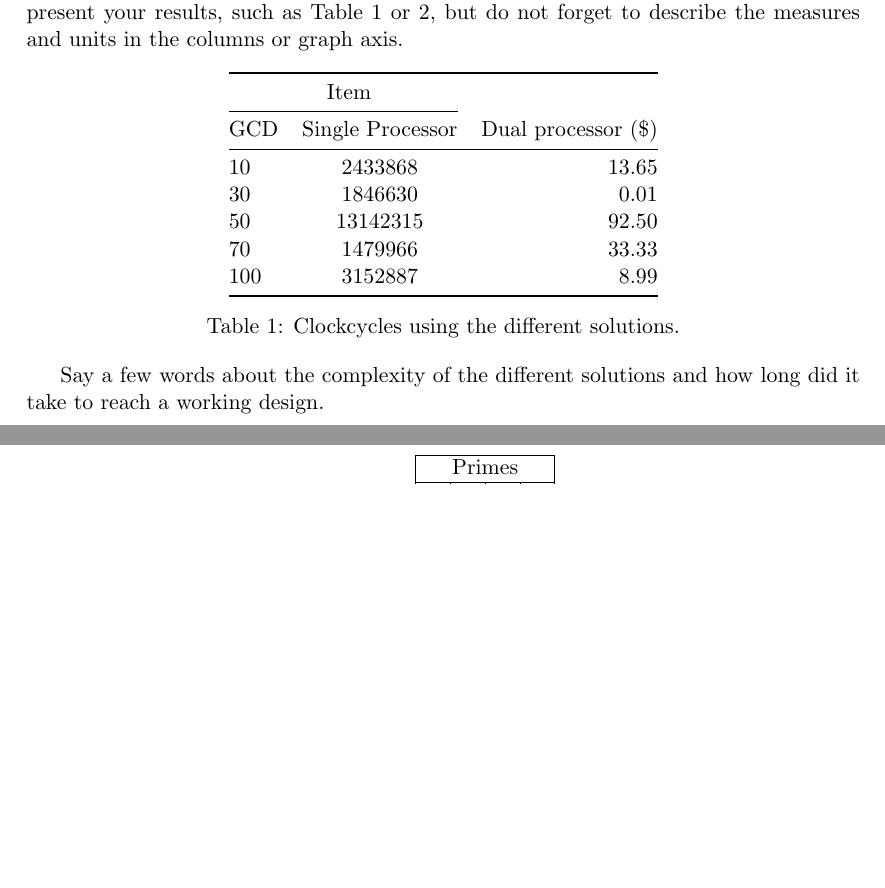
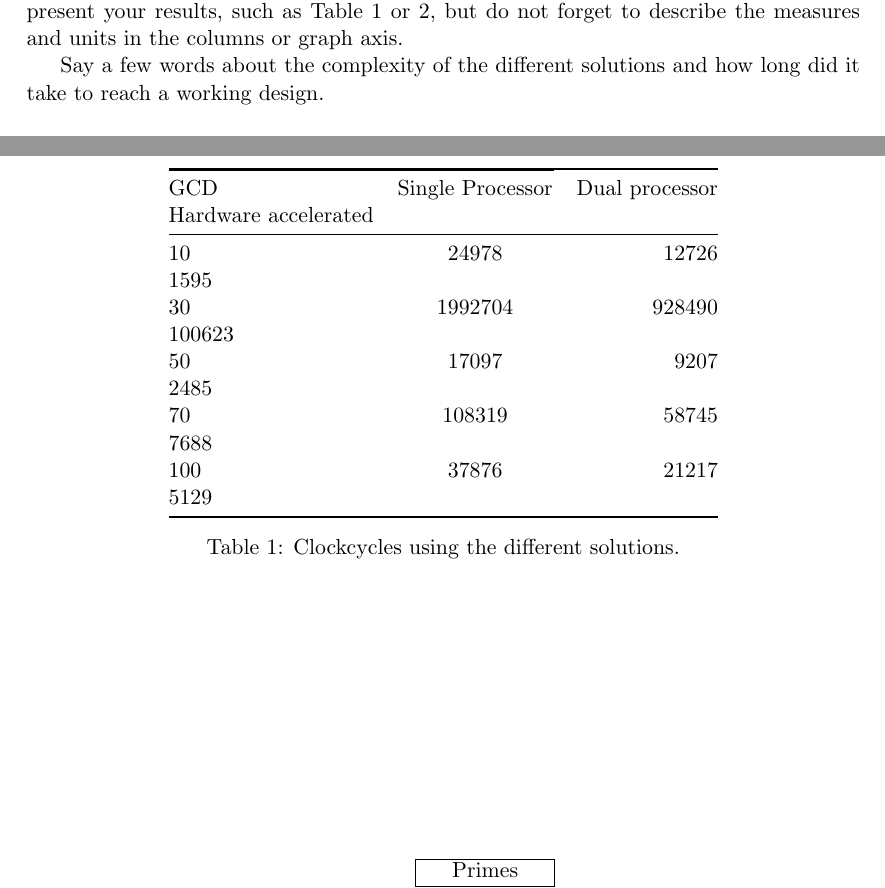
Before and after one commit to antoneliasson/edan15, a LaTeX paper (doc/report.tex): two parts of pages 3 and 4 of 5, joined at a grey line, cut so that both start at the same text, the shorter picture padded with empty space. The pictures show the PDF file doc/report.pdf that the author committed with the source.

Commit message:
Generated new pfd file.

```diff
--- a/doc/report.tex
+++ b/doc/report.tex
@@ -100,15 +100,14 @@ This is probably the most important part of the report. In here you must describ
    %\topcaption{Table captions are better up top} % requires the topcapt package
    \begin{tabular}{@{} lcr @{}} % Column formatting, @{} suppresses leading/trailing space
       \toprule
-      \multicolumn{2}{c}{Item} \\
       \cmidrule(r){1-2} % Partial rule. (r) trims the line a little bit on the right; (l) & (lr) also possible
-	GCD    & Single Processor & Dual processor (\$)\\
+	GCD	& Single Processor	& Dual processor	& Hardware accelerated\\
       \midrule
-      10      & 2433868 & 13.65 \\
-      30           & 1846630    &  0.01 \\
-      50       & 13142315 & 92.50 \\
-      70       & 1479966 & 33.33 \\
-      100 & 3152887   &  8.99 \\
+      10	& 24978			& 12726			&1595\\
+      30	& 1992704		&  928490		&100623\\
+      50	& 17097			& 9207			&2485\\
+      70	& 108319		& 58745			&7688\\
+     100	& 37876			&  21217		&5129\\
       \bottomrule
    \end{tabular}
    \caption{Clockcycles using the different solutions.}
```
Also changed, not shown: doc/report.pdf.
